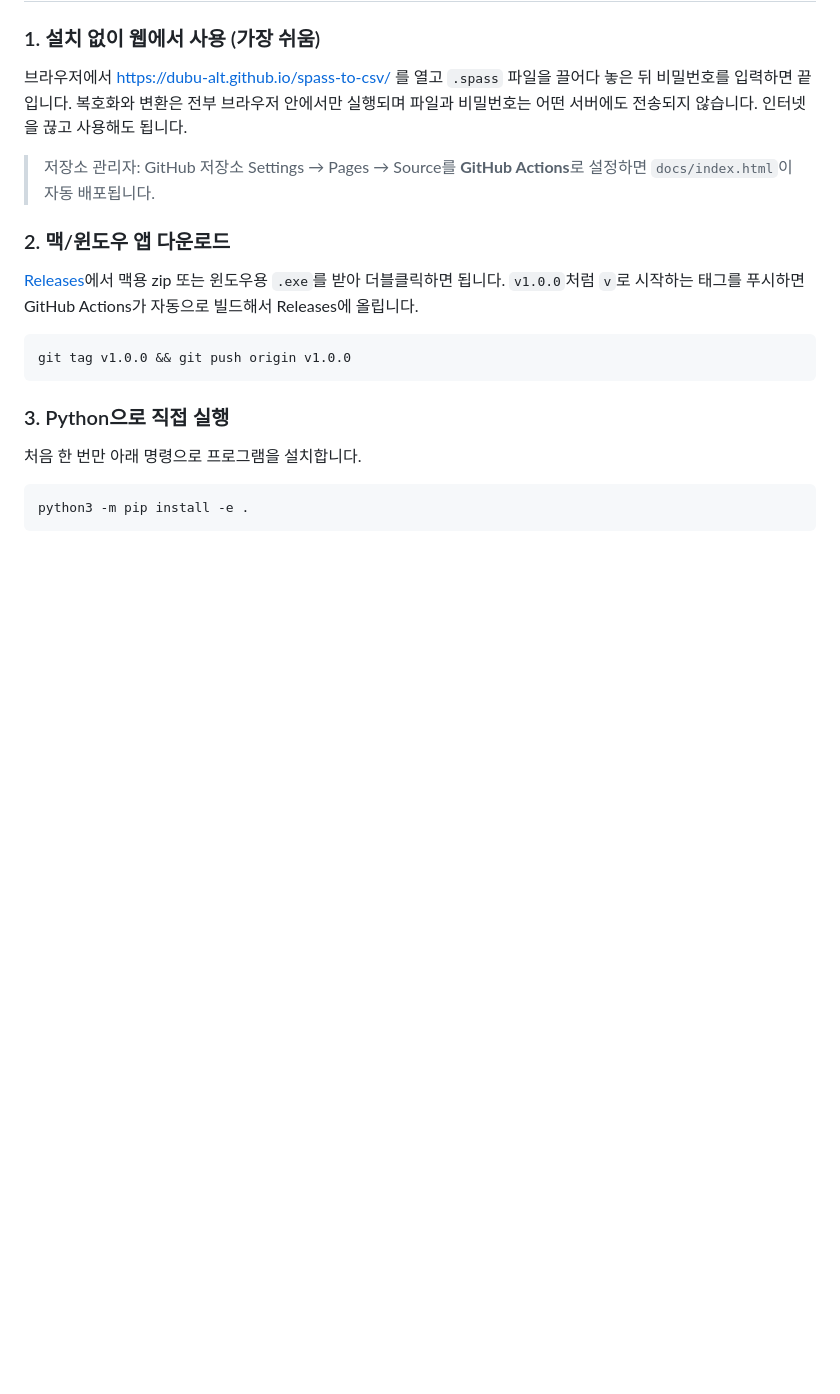
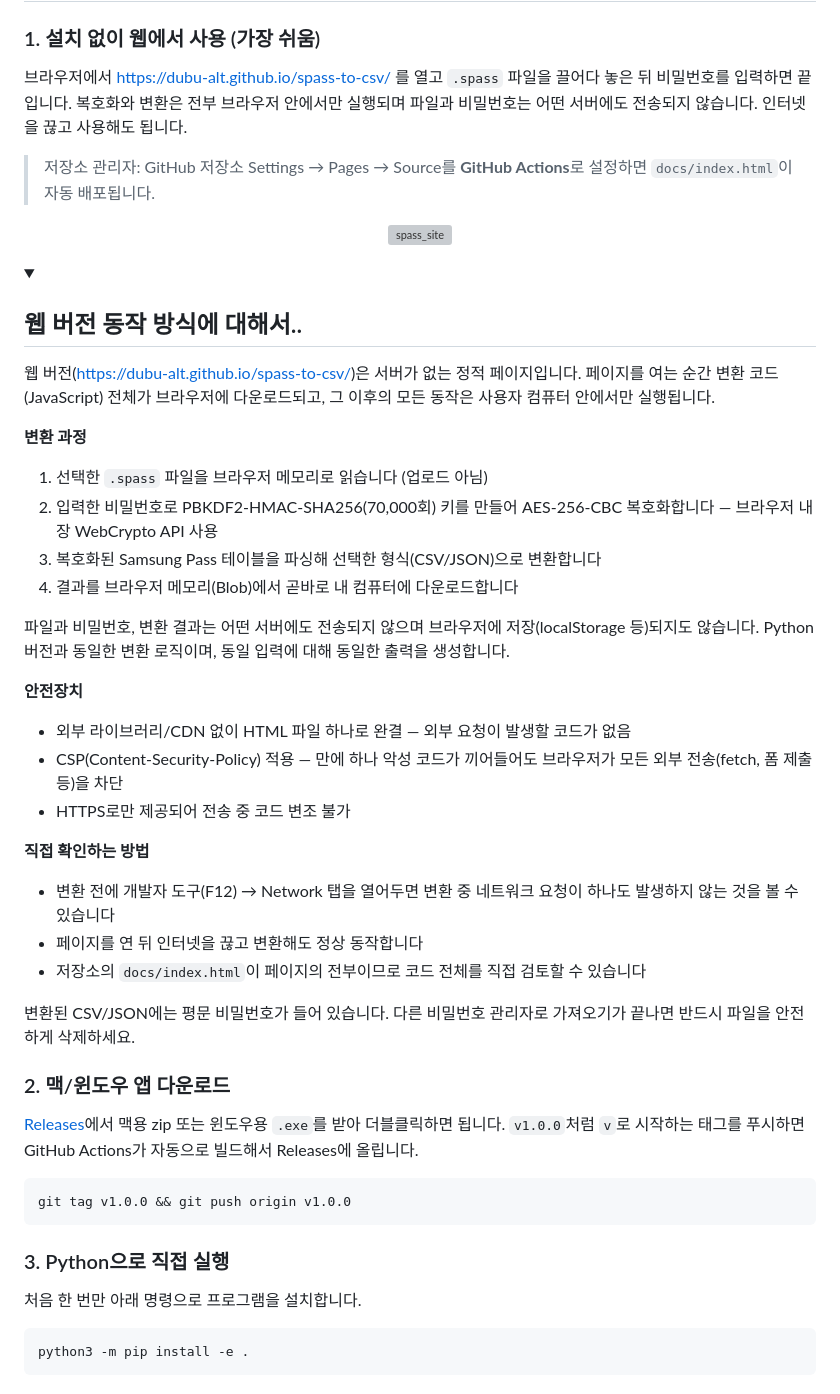
Before and after one commit to dubu-alt/spass-to-csv, a Markdown page: README.md, the part around the change. Drawn GitHub-style; folded sections open; blank space fills up the shorter version; grey boxes are pictures that could not be loaded.

Commit message:
README.md: 웹 버전 동작 방식 및 스크린샷 추가
README.md: 웹 버전 동작 방식 및 스크린샷 추가

- 웹 버전(spass-to-csv)의 구동 원리 및 보안(CSP, 오프라인 동작) 안내 추가
- README 상단에 서비스 스크린샷 이미지 배치

```diff
--- a/README.md
+++ b/README.md
@@ -17,6 +17,49 @@ Samsung Pass에서 내보낸 `spass_export_data.spass` 파일을 CSV 또는 Bitw
 브라우저에서 [https://dubu-alt.github.io/spass-to-csv/](https://dubu-alt.github.io/spass-to-csv/) 를 열고 `.spass` 파일을 끌어다 놓은 뒤 비밀번호를 입력하면 끝입니다. 복호화와 변환은 전부 브라우저 안에서만 실행되며 파일과 비밀번호는 어떤 서버에도 전송되지 않습니다. 인터넷을 끊고 사용해도 됩니다.
 
 > 저장소 관리자: GitHub 저장소 Settings → Pages → Source를 **GitHub Actions**로 설정하면 `docs/index.html`이 자동 배포됩니다.
+
+<p align="center">
+  <img src="https://github.com/user-attachments/assets/0e82014b-6a30-456e-b2e0-ca900637d38e" width="60%" alt="spass_site" />
+</p>
+
+<details>
+<summary><h2>웹 버전 동작 방식에 대해서..</h2></summary>
+<div markdown="1">
+
+웹 버전(https://dubu-alt.github.io/spass-to-csv/)은 서버가 없는 정적 페이지입니다.
+페이지를 여는 순간 변환 코드(JavaScript) 전체가 브라우저에 다운로드되고,
+그 이후의 모든 동작은 사용자 컴퓨터 안에서만 실행됩니다.
+
+**변환 과정**
+
+1. 선택한 `.spass` 파일을 브라우저 메모리로 읽습니다 (업로드 아님)
+2. 입력한 비밀번호로 PBKDF2-HMAC-SHA256(70,000회) 키를 만들어
+   AES-256-CBC 복호화합니다 — 브라우저 내장 WebCrypto API 사용
+3. 복호화된 Samsung Pass 테이블을 파싱해 선택한 형식(CSV/JSON)으로 변환합니다
+4. 결과를 브라우저 메모리(Blob)에서 곧바로 내 컴퓨터에 다운로드합니다
+
+파일과 비밀번호, 변환 결과는 어떤 서버에도 전송되지 않으며
+브라우저에 저장(localStorage 등)되지도 않습니다.
+Python 버전과 동일한 변환 로직이며, 동일 입력에 대해 동일한 출력을 생성합니다.
+
+**안전장치**
+
+- 외부 라이브러리/CDN 없이 HTML 파일 하나로 완결 — 외부 요청이 발생할 코드가 없음
+- CSP(Content-Security-Policy) 적용 — 만에 하나 악성 코드가 끼어들어도
+  브라우저가 모든 외부 전송(fetch, 폼 제출 등)을 차단
+- HTTPS로만 제공되어 전송 중 코드 변조 불가
+
+**직접 확인하는 방법**
+
+- 변환 전에 개발자 도구(F12) → Network 탭을 열어두면 변환 중 네트워크 요청이
+  하나도 발생하지 않는 것을 볼 수 있습니다
+- 페이지를 연 뒤 인터넷을 끊고 변환해도 정상 동작합니다
+- 저장소의 `docs/index.html`이 페이지의 전부이므로 코드 전체를 직접 검토할 수 있습니다
+
+변환된 CSV/JSON에는 평문 비밀번호가 들어 있습니다.
+다른 비밀번호 관리자로 가져오기가 끝나면 반드시 파일을 안전하게 삭제하세요.
+</div>
+</details>
 
 ### 2. 맥/윈도우 앱 다운로드
 
```
